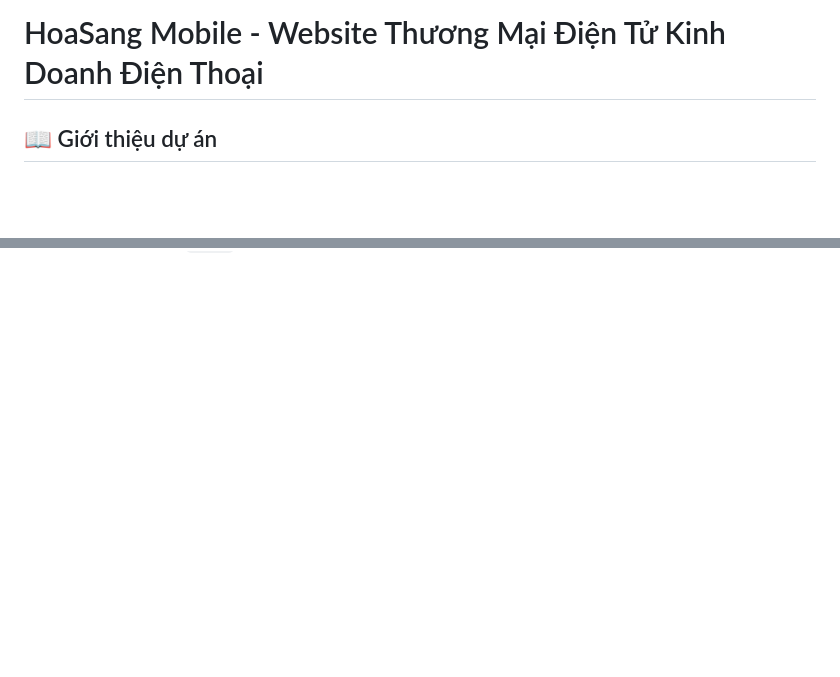
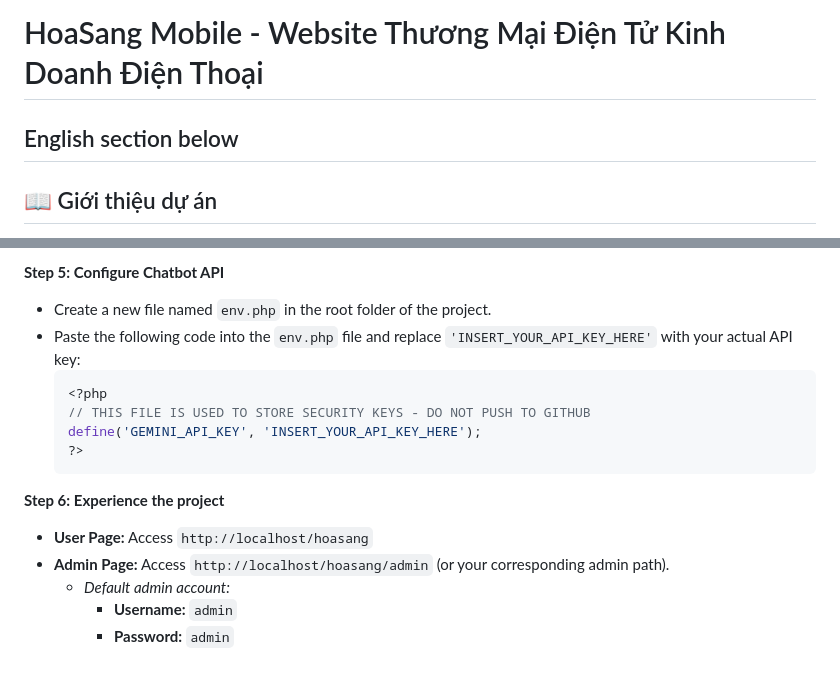
Before and after one commit to elysszxje/HoaSangMobile, a Markdown page: README.md, 2 parts joined by grey strips. Rendered like a GitHub page; blank space fills up the shorter version.

````diff
--- a/README.md
+++ b/README.md
@@ -1,4 +1,5 @@
 # HoaSang Mobile - Website Thương Mại Điện Tử Kinh Doanh Điện Thoại
+## English section below
 
 ## 📖 Giới thiệu dự án
 Dự án "Xây dựng website thương mại điện tử (Kinh doanh điện thoại di động)" được phát triển nhằm cung cấp một nền tảng mua sắm trực tuyến chuyên nghiệp, thân thiện và tối ưu cho hệ thống Hoa Sáng Mobile. Hệ thống bao gồm hai phân hệ chính:
@@ -62,0 +115,16 @@ Dự án được xây dựng dựa trên các công nghệ web:
+**Step 5: Configure Chatbot API**
+- Create a new file named `env.php` in the root folder of the project.
+- Paste the following code into the `env.php` file and replace `'INSERT_YOUR_API_KEY_HERE'` with your actual API key:
+  ```php
+  <?php
+  // THIS FILE IS USED TO STORE SECURITY KEYS - DO NOT PUSH TO GITHUB
+  define('GEMINI_API_KEY', 'INSERT_YOUR_API_KEY_HERE');
+  ?>
+  ```
+
+**Step 6: Experience the project**
+- **User Page:** Access `http://localhost/hoasang`
+- **Admin Page:** Access `http://localhost/hoasang/admin` (or your corresponding admin path).
+  - *Default admin account:*
+    - **Username:** `admin`
+    - **Password:** `admin`
````
Also changed, not shown: other parts of README.md (+51 -0 lines).
